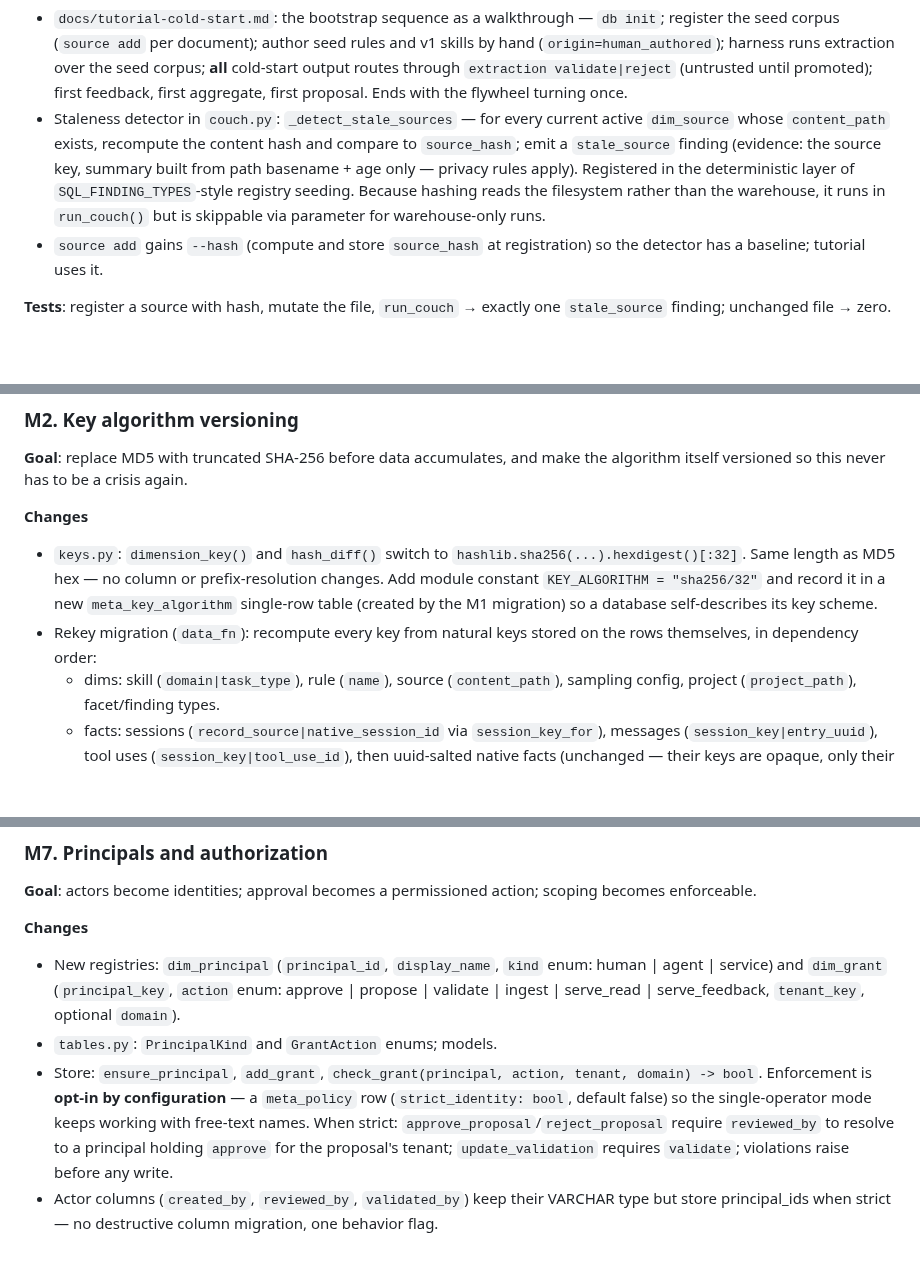
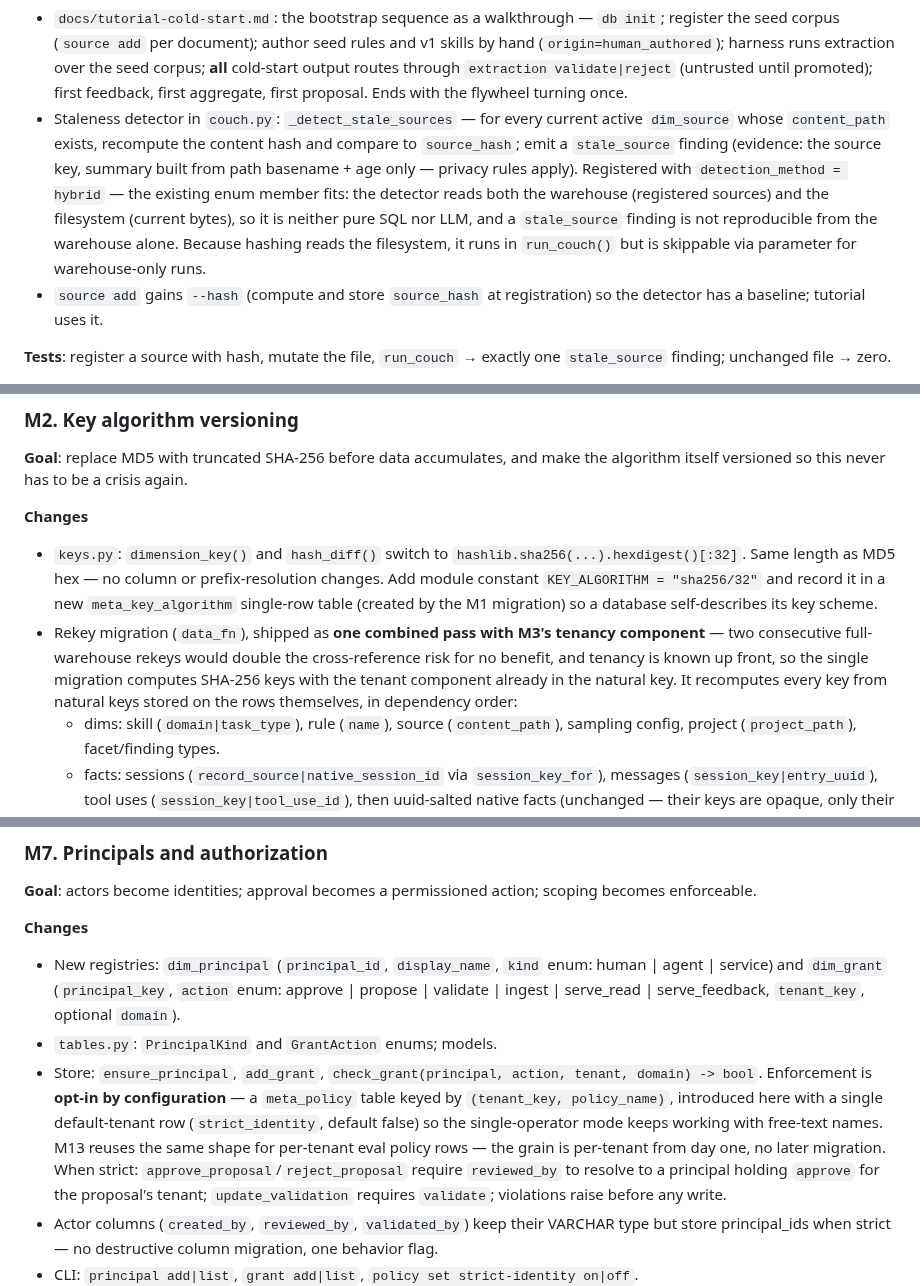
Before and after one commit to fblissjr/freudagent, a Markdown page: docs/implementation-plan.md, 3 parts joined by grey strips. GitHub-like rendering; blank space fills up the shorter version.

```diff
--- a/docs/implementation-plan.md
+++ b/docs/implementation-plan.md
@@ -132,10 +133,12 @@ decays fastest).
   current active `dim_source` whose `content_path` exists, recompute the
   content hash and compare to `source_hash`; emit a `stale_source` finding
   (evidence: the source key, summary built from path basename + age only —
-  privacy rules apply). Registered in the deterministic layer of
-  `SQL_FINDING_TYPES`-style registry seeding. Because hashing reads the
-  filesystem rather than the warehouse, it runs in `run_couch()` but is
-  skippable via parameter for warehouse-only runs.
+  privacy rules apply). Registered with `detection_method = hybrid` — the
+  existing enum member fits: the detector reads both the warehouse
+  (registered sources) and the filesystem (current bytes), so it is neither
+  pure SQL nor LLM, and a `stale_source` finding is not reproducible from
+  the warehouse alone. Because hashing reads the filesystem, it runs in
+  `run_couch()` but is skippable via parameter for warehouse-only runs.
 - `source add` gains `--hash` (compute and store `source_hash` at
   registration) so the detector has a baseline; tutorial uses it.
 
@@ -156,8 +159,12 @@ make the algorithm itself versioned so this never has to be a crisis again.
   or prefix-resolution changes. Add module constant `KEY_ALGORITHM =
   "sha256/32"` and record it in a new `meta_key_algorithm` single-row table
   (created by the M1 migration) so a database self-describes its key scheme.
-- Rekey migration (`data_fn`): recompute every key from natural keys stored
-  on the rows themselves, in dependency order:
+- Rekey migration (`data_fn`), shipped as **one combined pass with M3's
+  tenancy component** — two consecutive full-warehouse rekeys would double
+  the cross-reference risk for no benefit, and tenancy is known up front,
+  so the single migration computes SHA-256 keys with the tenant component
+  already in the natural key. It recomputes every key from natural keys
+  stored on the rows themselves, in dependency order:
   - dims: skill (`domain|task_type`), rule (`name`), source (`content_path`),
     sampling config, project (`project_path`), facet/finding types.
   - facts: sessions (`record_source|native_session_id` via
@@ -350,8 +364,11 @@ scoping becomes enforceable.
 - `tables.py`: `PrincipalKind` and `GrantAction` enums; models.
 - Store: `ensure_principal`, `add_grant`, `check_grant(principal, action,
   tenant, domain) -> bool`. Enforcement is **opt-in by configuration** — a
-  `meta_policy` row (`strict_identity: bool`, default false) so the
-  single-operator mode keeps working with free-text names. When strict:
+  `meta_policy` table keyed by `(tenant_key, policy_name)`, introduced here
+  with a single default-tenant row (`strict_identity`, default false) so the
+  single-operator mode keeps working with free-text names. M13 reuses the
+  same shape for per-tenant eval policy rows — the grain is per-tenant from
+  day one, no later migration. When strict:
   `approve_proposal`/`reject_proposal` require `reviewed_by` to resolve to a
   principal holding `approve` for the proposal's tenant; `update_validation`
   requires `validate`; violations raise before any write.
```
Also changed, not shown: other parts of docs/implementation-plan.md (+67 -32 lines), ROADMAP.md (+5 -3 lines), docs/research-agent-data-representation.md (+26 -15 lines).
